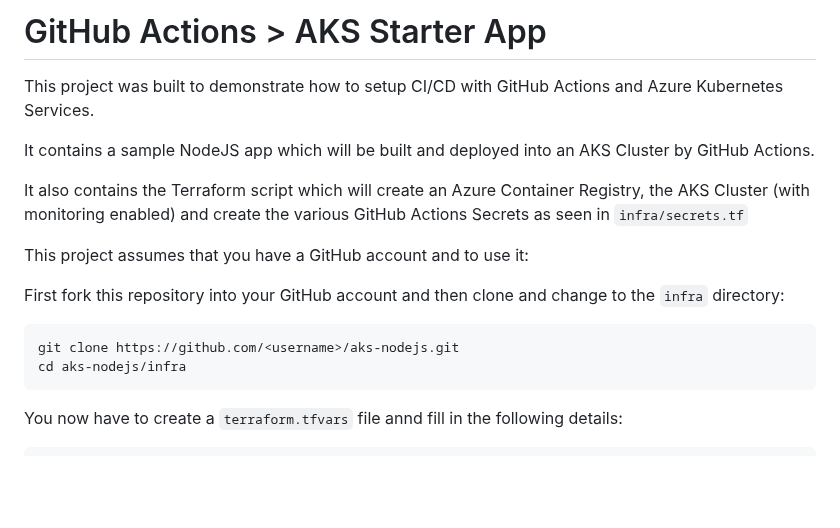
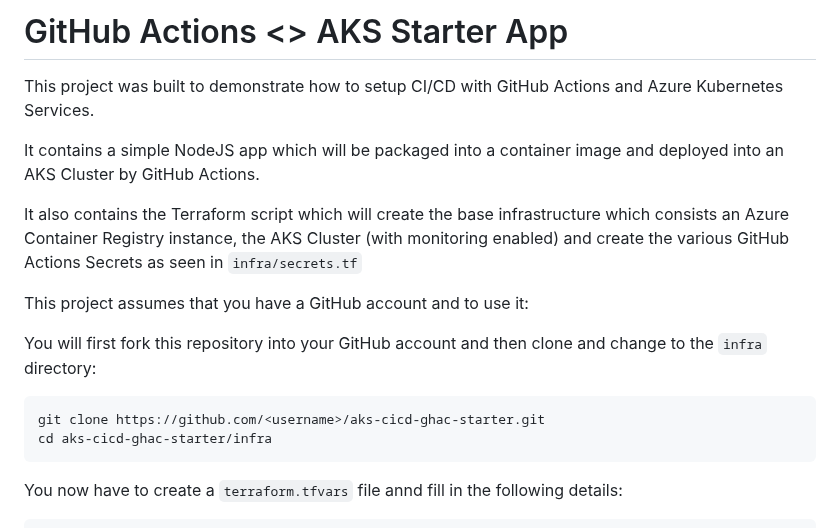
Before and after one commit to code2exe/aks-cicd-ghac-starter, a Markdown page: README.md, the part around the change. Drawn GitHub-style; blank space fills up the shorter version.

````diff
--- a/README.md
+++ b/README.md
@@ -1,18 +1,18 @@
-# GitHub Actions > AKS Starter App
+# GitHub Actions <> AKS Starter App
 
 This project was built to demonstrate how to setup CI/CD with GitHub Actions and Azure Kubernetes Services.
 
-It contains a sample NodeJS app which will be built and deployed into an AKS Cluster by GitHub Actions.
+It contains a simple NodeJS app which will be packaged into a container image and deployed into an AKS Cluster by GitHub Actions.
 
-It also contains the Terraform script which will create an Azure Container Registry, the AKS Cluster (with monitoring enabled) and create the various GitHub Actions Secrets as seen in `infra/secrets.tf`
+It also contains the Terraform script which will create the base infrastructure which consists an Azure Container Registry instance, the AKS Cluster (with monitoring enabled) and create the various GitHub Actions Secrets as seen in `infra/secrets.tf`
 
 This project assumes that you have a GitHub account and to use it:
 
-First fork this repository into your GitHub account and then clone and change to the `infra` directory:
+You will first fork this repository into your GitHub account and then clone and change to the `infra` directory:
 
 ```bash
-git clone https://github.com/<username>/aks-nodejs.git
-cd aks-nodejs/infra
+git clone https://github.com/<username>/aks-cicd-ghac-starter.git
+cd aks-cicd-ghac-starter/infra
 ```
 
 You now have to create a `terraform.tfvars` file annd fill in the following details:
````
